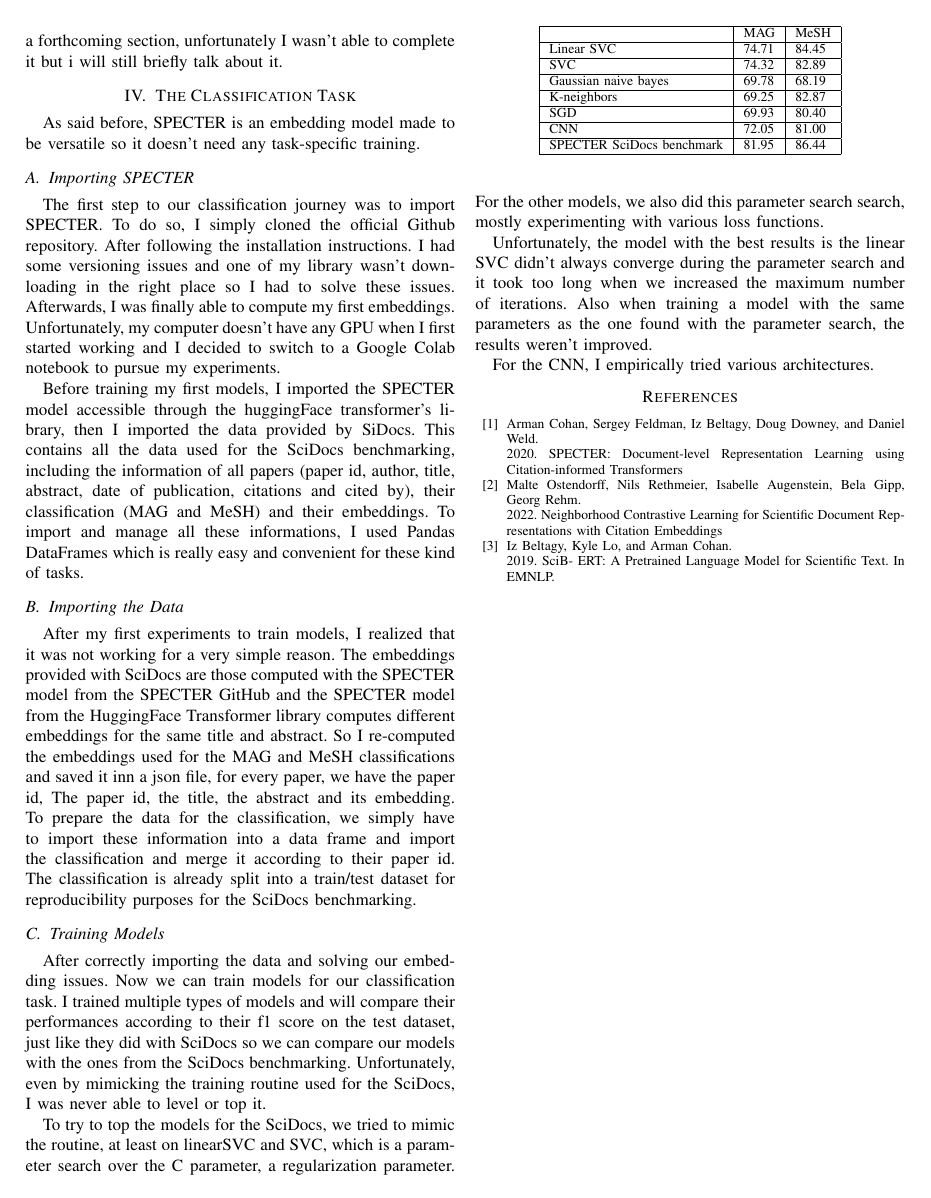
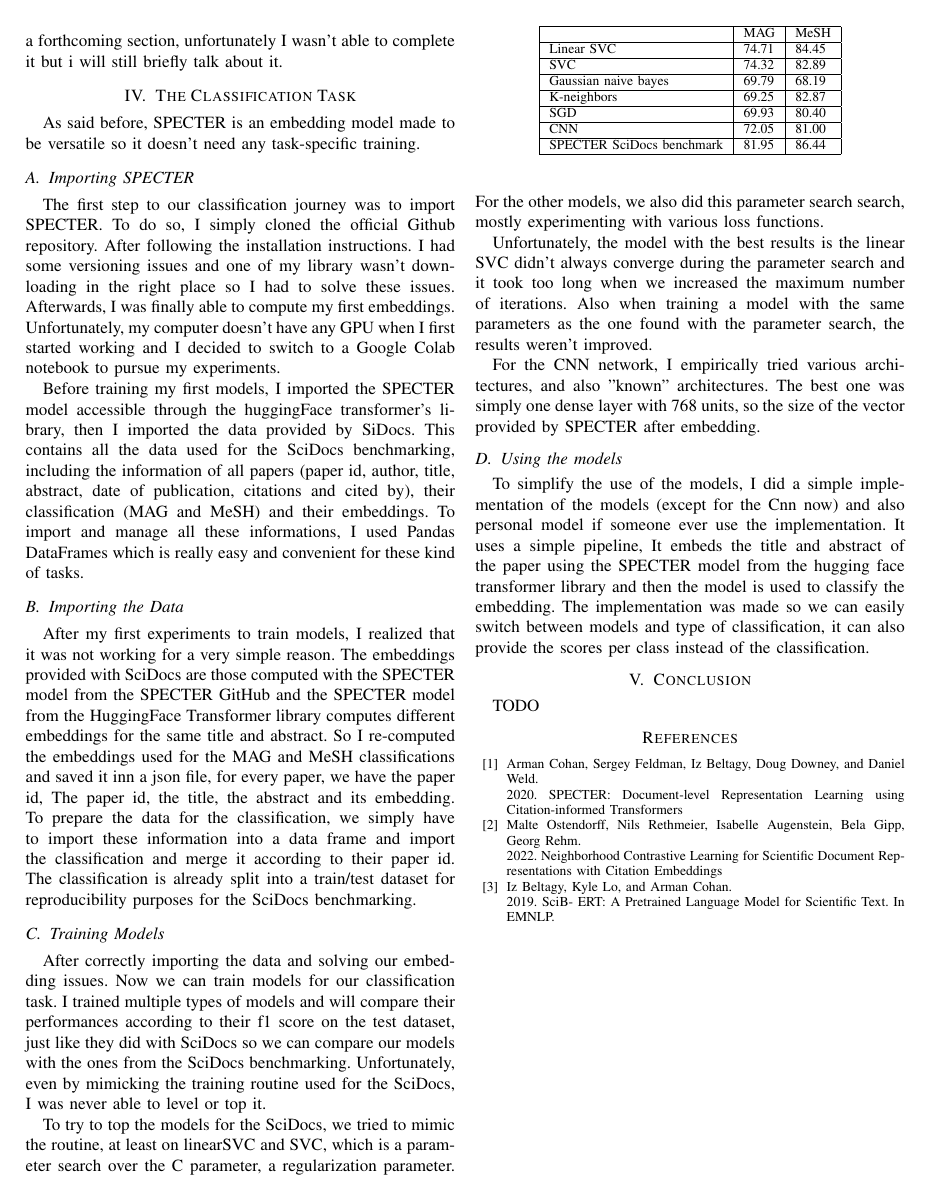
Before and after one commit to thomasavare/DNLP-project, a LaTeX paper (report/project-report.tex): page 2 of 2. Compiled offline with pdfLaTeX.

Commit message:
report update

```diff
--- a/report/project-report.tex
+++ b/report/project-report.tex
@@ -84,9 +84,15 @@ To try to top the models for the SciDocs, we tried to mimic the routine, at leas
 
 Unfortunately, the model with the best results is the linear SVC didn't always converge during the parameter search and it took too long when we increased the maximum number of iterations. Also when training a model with the same parameters as the one found with the parameter search, the results weren't improved.
 
-For the CNN, I empirically tried various architectures.
+For the CNN network, I empirically tried various architectures, and also "known" architectures. The best one was simply one dense layer with 768 units, so the size of the vector provided by SPECTER after embedding.
 
+\subsection{Using the models}
 
+To simplify the use of the models, I did a simple implementation of the models (except for the Cnn now) and also personal model if someone ever use the implementation. It uses a simple pipeline, It embeds the title and abstract of the paper using the SPECTER model from the hugging face transformer library and then the model is used to classify the embedding. The implementation was made so we can easily switch between models and type of classification, it can also provide the scores per class instead of the classification.
+
+\section{Conclusion}
+
+TODO
 
 \begin{thebibliography}{00}
 \bibitem{b1}Arman Cohan, Sergey Feldman, Iz Beltagy, Doug Downey, and Daniel Weld.
```
Also changed, not shown: report/project-report.pdf, report/project-report.tex (2 more changed lines), 3 other files.
